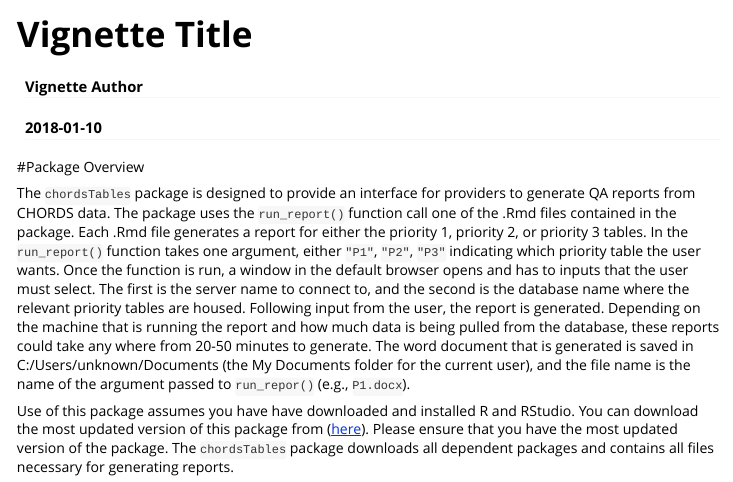
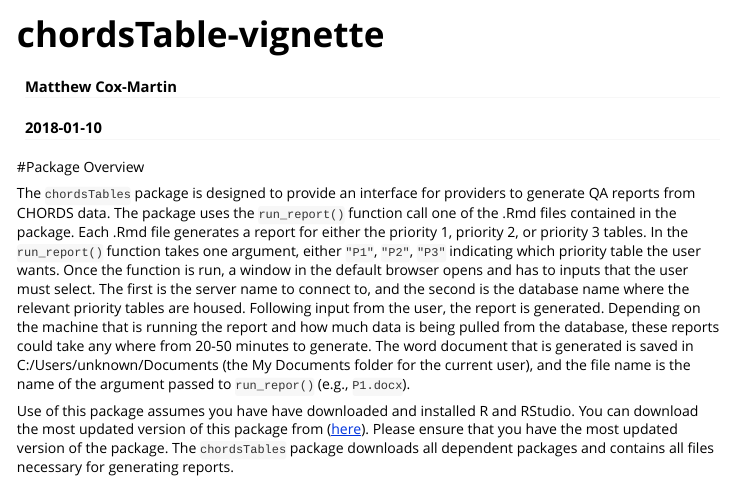
Before and after one commit to mgkahn/CHORDS-QA, an R Markdown document (vignettes/chordstable-vignette.Rmd): the page in a window 1100 px wide, from its top. Rendered offline with R 4.5, knitr and Pandoc, with nearby package versions.

Commit message:
Added title and author to vignette

```diff
--- a/vignettes/chordstable-vignette.Rmd
+++ b/vignettes/chordstable-vignette.Rmd
@@ -1,10 +1,10 @@
 ---
-title: "Vignette Title"
-author: "Vignette Author"
+title: "chordsTable-vignette"
+author: "Matthew Cox-Martin"
 date: "`r Sys.Date()`"
 output: rmarkdown::html_vignette
 vignette: >
-  %\VignetteIndexEntry{Vignette Title}
+  %\VignetteIndexEntry{chordsTable-vignette}
   %\VignetteEngine{knitr::rmarkdown}
   %\VignetteEncoding{UTF-8}
 ---
```
